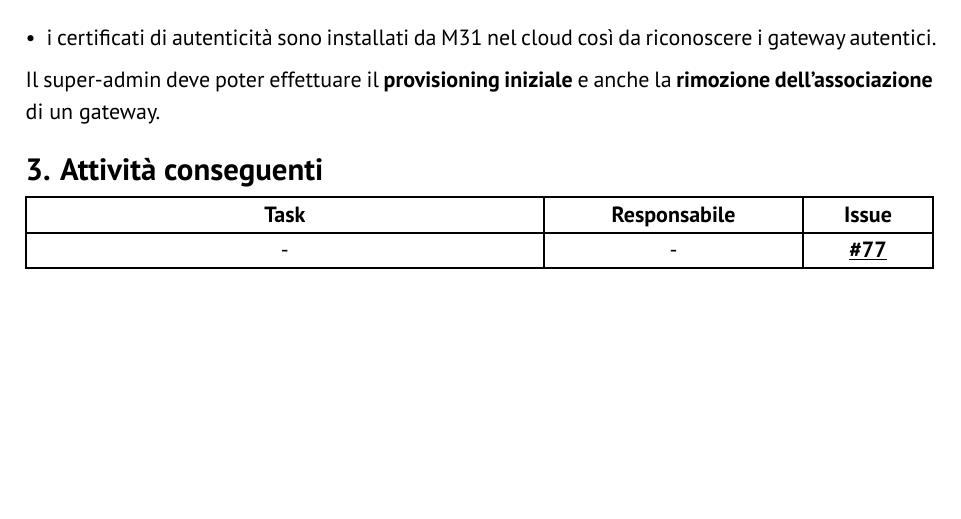
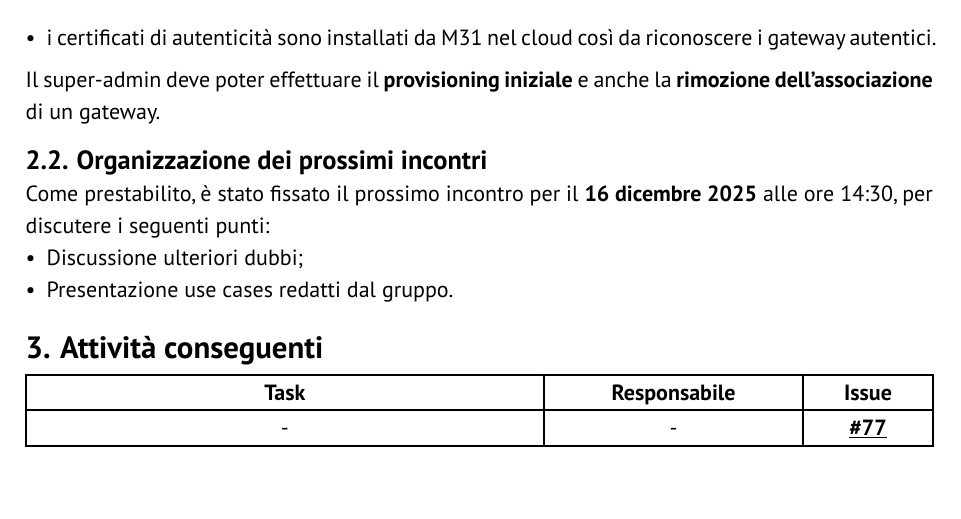
Before and after one commit to GlitchHub-Team/GlitchHub-Team.github.io, a Typst document (src/RTB/VerbaliEsterni/2025-12-09.typ): part of page 5 of 6, cut so that both start at the same text. Compiled offline with Typst 0.15.

Commit message:
aggiunta sezione organizzazione incontri

```diff
--- a/src/RTB/VerbaliEsterni/2025-12-09.typ
+++ b/src/RTB/VerbaliEsterni/2025-12-09.typ
@@ -71,6 +71,11 @@ Per quanto riguarda il provisioning sicuro, il proponente ha indicato che:
 
 Il super-admin deve poter effettuare il *provisioning iniziale* e anche la *rimozione dell'associazione* di un gateway.
 
+== Organizzazione dei prossimi incontri
+Come prestabilito, è stato fissato il prossimo incontro per il *16 dicembre 2025* alle ore 14:30, per discutere i seguenti punti:
+- Discussione ulteriori dubbi;
+- Presentazione use cases redatti dal gruppo.
+
 = Attività conseguenti
 #table(
   columns: (4fr, 2fr, 1fr),
```
